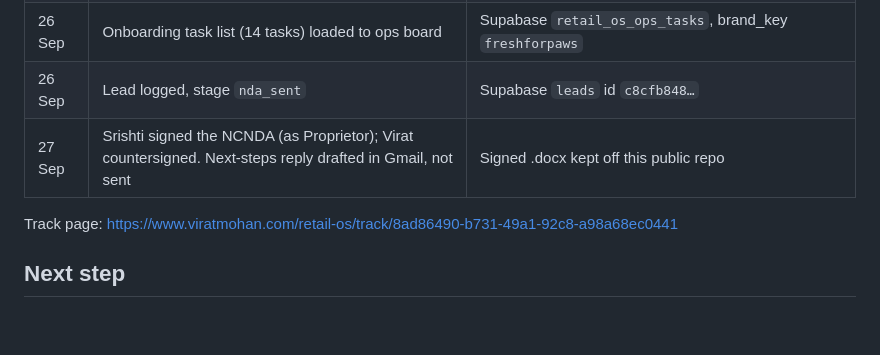
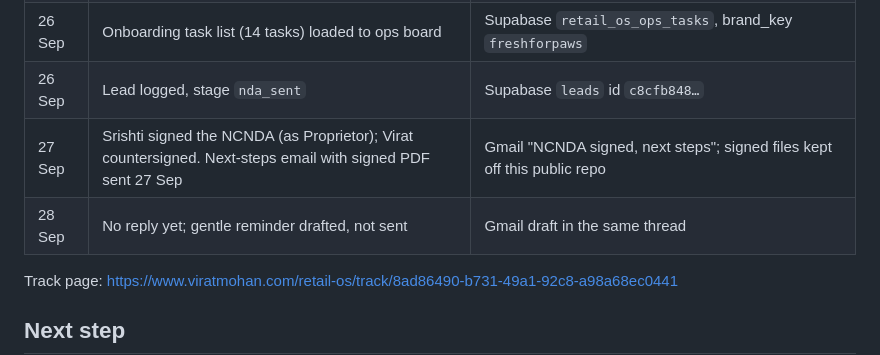
Before and after one commit to virat-mohan/ViratMohan, a Markdown page: case-study/brands/freshforpaws.md, the part around the change. GitHub-like rendering; blank space fills up the shorter version.

Commit message:
Fresh For Paws: next-steps sent, reminder drafted
Co-Authored-By: Claude Opus 5.5 <noreply@anthropic.com>
Claude-Session: https://claude.ai/code/session_01L5FgfwAH8S9GghbiRspb3V

```diff
--- a/case-study/brands/freshforpaws.md
+++ b/case-study/brands/freshforpaws.md
@@ -23,7 +23,8 @@ One place for everything done on Fresh For Paws so far. Pulled together on 26 Se
 | 26 Sep | Call with Srishti; mutual NCNDA sent to contact@freshforpaws.com | Gmail "Fresh For Paws x DevShop Retail OS: NCNDA to sign first" |
 | 26 Sep | Onboarding task list (14 tasks) loaded to ops board | Supabase `retail_os_ops_tasks`, brand_key `freshforpaws` |
 | 26 Sep | Lead logged, stage `nda_sent` | Supabase `leads` id `c8cfb848…` |
-| 27 Sep | Srishti signed the NCNDA (as Proprietor); Virat countersigned. Next-steps reply drafted in Gmail, not sent | Signed .docx kept off this public repo |
+| 27 Sep | Srishti signed the NCNDA (as Proprietor); Virat countersigned. Next-steps email with signed PDF sent 27 Sep | Gmail "NCNDA signed, next steps"; signed files kept off this public repo |
+| 28 Sep | No reply yet; gentle reminder drafted, not sent | Gmail draft in the same thread |
 
 Track page: https://www.viratmohan.com/retail-os/track/8ad86490-b731-49a1-92c8-a98a68ec0441
 
```
